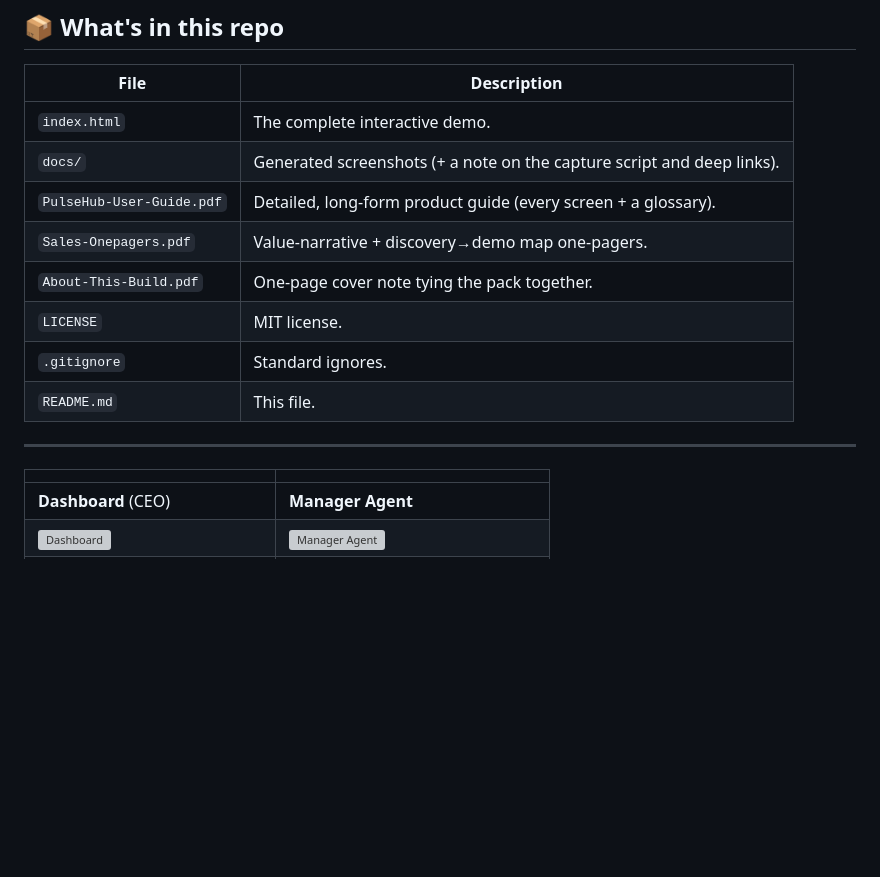
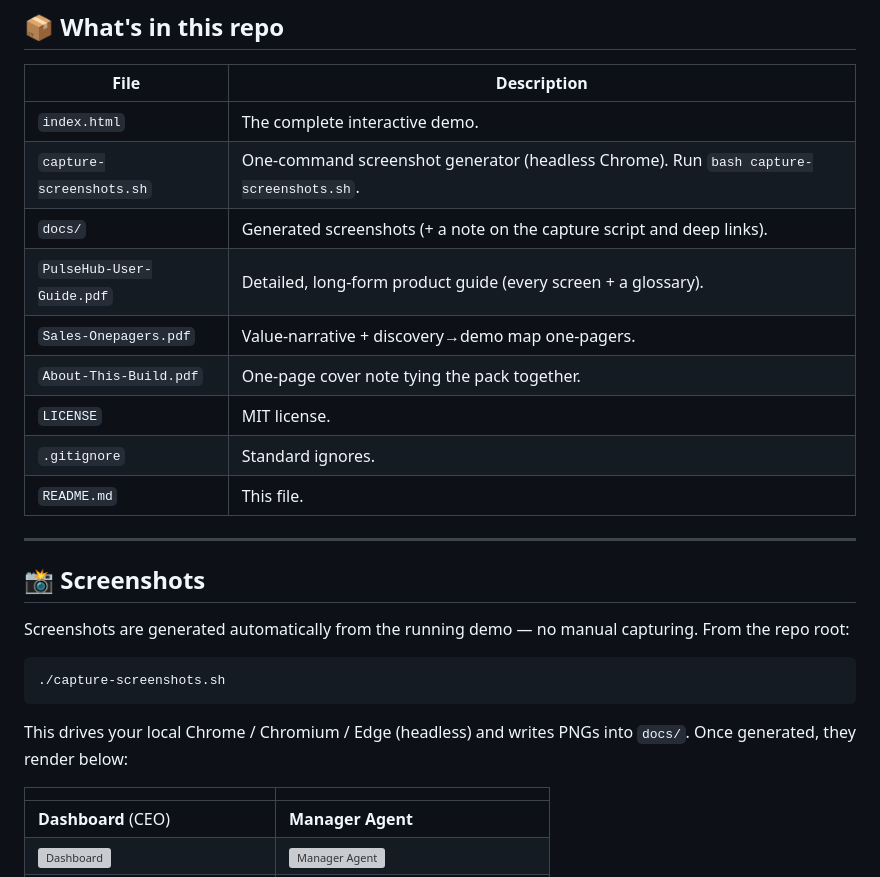
Before and after one commit to yoroyarell/pulsehub.demo, a Markdown page: README.md, the part around the change. Rendered like a GitHub page; blank space fills up the shorter version; grey boxes are pictures that could not be loaded.

Commit message:
Revert "Update README.md"
This reverts commit fc5c28467a4d02ad3009967d286f33bb4a6bf34a.

````diff
--- a/README.md
+++ b/README.md
@@ -104,6 +104,7 @@ Every screen and every number is scoped to who you are and who reports to you.
 | File | Description |
 |------|-------------|
 | `index.html` | The complete interactive demo. |
+| `capture-screenshots.sh` | One-command screenshot generator (headless Chrome). Run `bash capture-screenshots.sh`. |
 | `docs/` | Generated screenshots (+ a note on the capture script and deep links). |
 | `PulseHub-User-Guide.pdf` | Detailed, long-form product guide (every screen + a glossary). |
 | `Sales-Onepagers.pdf` | Value-narrative + discovery→demo map one-pagers. |
@@ -113,6 +114,16 @@ Every screen and every number is scoped to who you are and who reports to you.
 | `README.md` | This file. |
 
 ---
+
+## 📸 Screenshots
+
+Screenshots are generated automatically from the running demo — no manual capturing. From the repo root:
+
+```bash
+./capture-screenshots.sh
+```
+
+This drives your local Chrome / Chromium / Edge (headless) and writes PNGs into `docs/`. Once generated, they render below:
 
 |  |  |
 |--|--|
````
